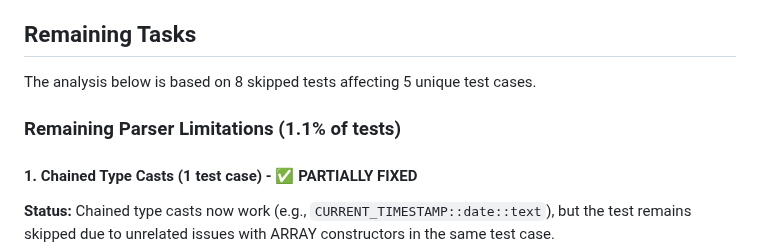
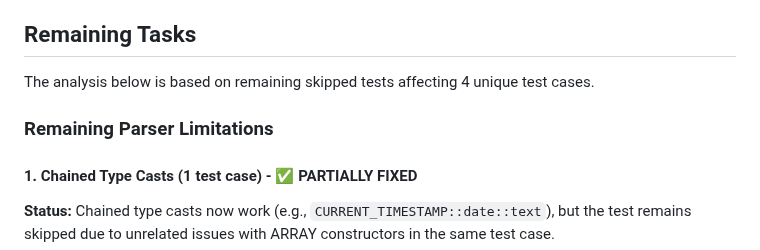
Before and after one commit to sqldef/sqldef, a Markdown page: psqldef-generic-parser-migration.md, the part around one of its changes. Rendered like a GitHub page.

```diff
--- a/psqldef-generic-parser-migration.md
+++ b/psqldef-generic-parser-migration.md
@@ -34,9 +34,9 @@ make test
 
 ## Remaining Tasks
 
-The analysis below is based on 8 skipped tests affecting 5 unique test cases.
+The analysis below is based on remaining skipped tests affecting 4 unique test cases.
 
-### Remaining Parser Limitations (1.1% of tests)
+### Remaining Parser Limitations
 
 #### 1. Chained Type Casts (1 test case) - ✅ PARTIALLY FIXED
 
```
Also changed, not shown: other parts of psqldef-generic-parser-migration.md (+43 -6 lines).
